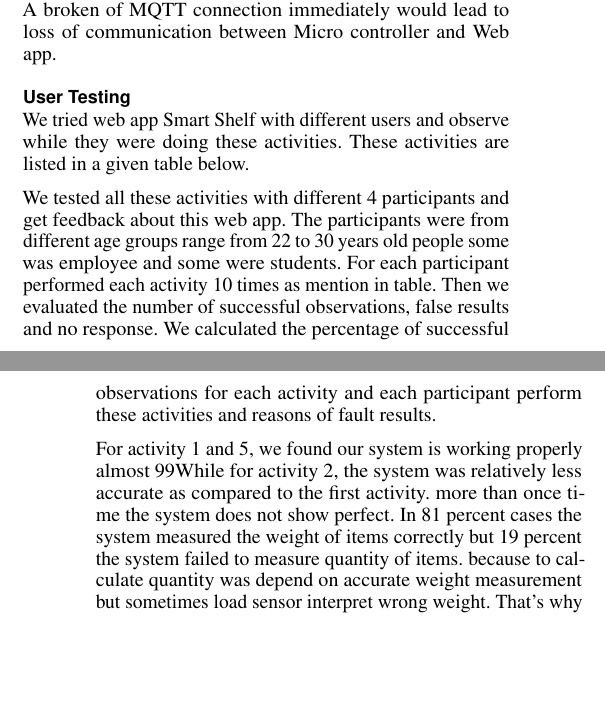
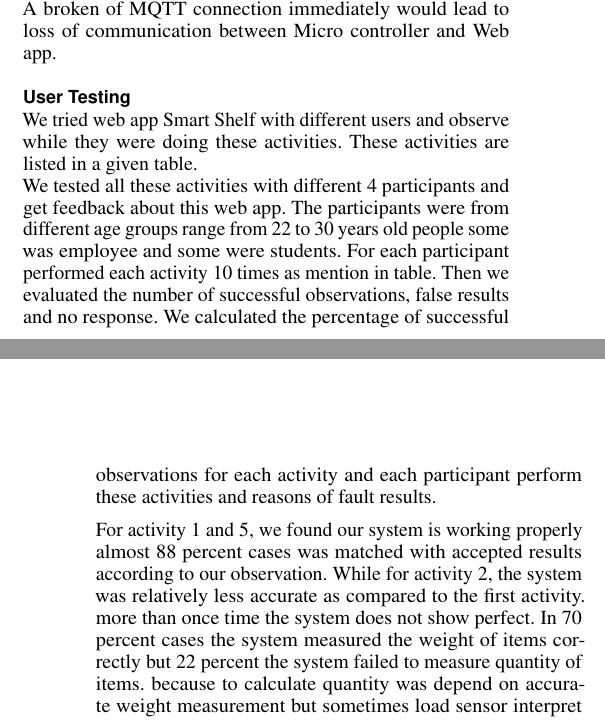
Before and after one commit to kedenk/smartshelf, a LaTeX document (report/report.tex, which reads report/chapter/evaluation.tex): two parts of the columns of pages 4 and 5 of 5, joined at a grey line, cut so that both start at the same text, the shorter picture padded with empty space. Compiled offline with pdfLaTeX.

Commit message:
Evaluation
Complete(Table+chart)

```diff
--- a/report/chapter/evaluation.tex
+++ b/report/chapter/evaluation.tex
@@ -23,7 +23,4 @@ To evaluate interactive smart shelf, we tested it more than once time in real wo
  Sometimes when service mode start/stop, LED'S are not properly ON/OFF because of inefficient power supply. Power supply for Arduino is crucial as it stop works at any random point of time in between of service mode which is not good. Further More load sensor does not show accurate weight of items owing to resistance in between plastic plate and drawer.
 A broken of MQTT connection immediately would lead to loss of communication between Micro controller and Web app.
 \subsection{User Testing}
-We tried web app Smart Shelf with different users and observe while they were doing these activities. These activities are listed in a given table below.
-
-%\graphicspath{ {figures/table} }
-
+We tried web app Smart Shelf with different users and observe while they were doing these activities. These activities are listed in a given table.
@@ -30,8 +34,14 @@ We tried web app Smart Shelf with different users and observe while they were do
 We tested all these activities with different 4 participants and get feedback about this web app. The participants were from different age groups range from 22 to 30 years old people some was employee and some were students. For each participant performed each activity 10 times as mention in table. Then we evaluated the number of successful observations, false results and no response. We calculated the percentage of successful observations for each activity and each participant perform these activities and reasons of fault results.
 
-For activity 1 and 5, we found our system is working properly almost 99% cases was matched with accepted results according to our observation.
-While for activity 2, the system was relatively less accurate as compared to the first activity. more than once time the system does not show perfect. In 81 percent cases the system measured the weight of items correctly but 19 percent the system failed to measure quantity of items. because to calculate quantity was depend on accurate weight measurement but sometimes load sensor interpret wrong weight. That's why with 3rd participant the success rate was 81 percent as compared to the 2nd one.
+For activity 1 and 5, we found our system is working properly almost 88 percent cases was matched with accepted results according to our observation.
+While for activity 2, the system was relatively less accurate as compared to the first activity. more than once time the system does not show perfect. In 70 percent cases the system measured the weight of items correctly but 22 percent the system failed to measure quantity of items. because to calculate quantity was depend on accurate weight measurement but sometimes load sensor interpret wrong weight. That's why with 3rd participant the success rate was 81 percent as compared to the 2nd one.
 Meanwhile activity 6 had high percentage of correct cases with 99 percent among the other all activities.
 As we went further and test activity 4 and 5, achieved success ratio over 96 percent, 4 percent cases was failed because of incorrect operations performed by novel users.
 In Contrast the last activity, 55 percent cases was failed because of the system was behave unintentionally and inefficient power supply to micro controller was also a critical issue. So the result was not fine among all of above mention activities as 72 percent cases were failed because of inefficient power supply. Participants give bad feedback when they stopped service mode the LED'S was still blinked and system became unresponsive.
 At the end we conclude overall success rate of our smart shelf web app in the light of these 7 activities was 90 percent was perfect as shown in fig (a). As this figure represent the overall evaluation report in form of chart. But 10 percent was unsatisfied owing to some reasons that is mention above.
+%
+\begin{figure}
+	\includegraphics[width=1.1\columnwidth]{figures/Chart}
+	\caption{Chart}~\label{fig:Chart}
+\end{figure}
+%
```
Also changed, not shown: report/chapter/evaluation.tex (7 more changed lines).
